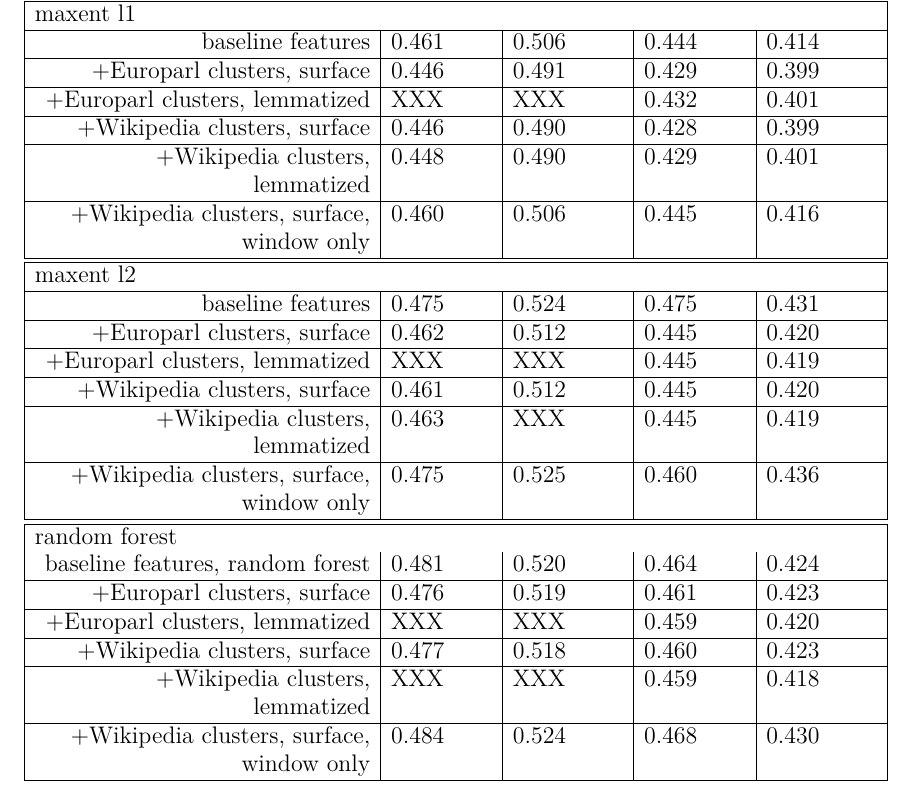
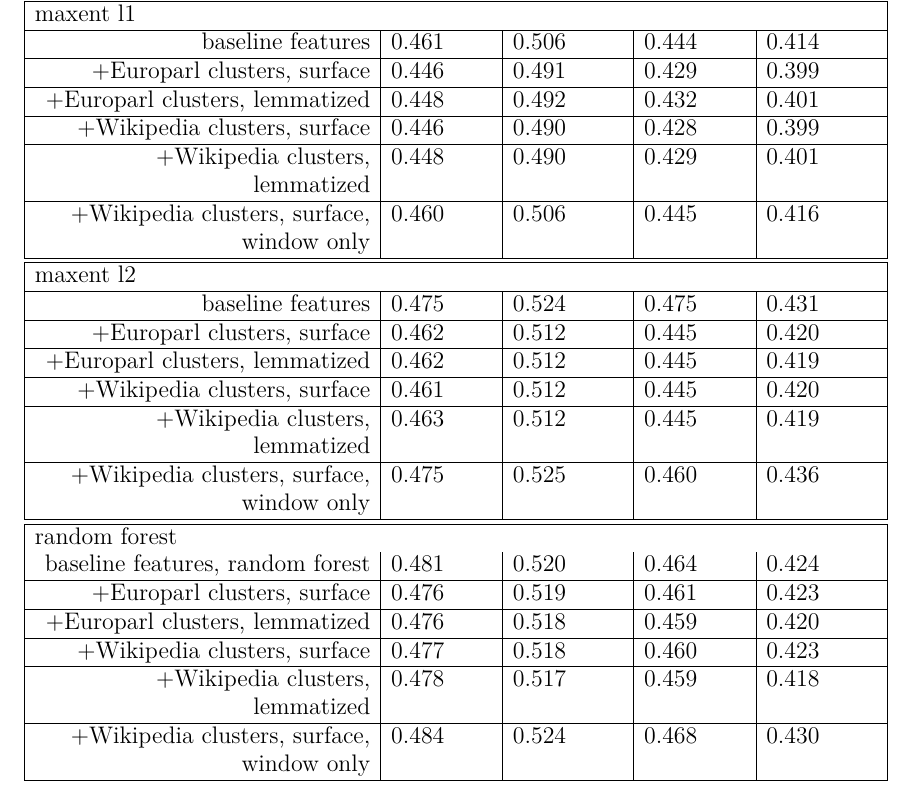
Before and after one commit to alexrudnick/dissertation, a LaTeX thesis (dissertation/dissertation.tex, which reads dissertation/monolingual.tex): part of page 100 of 135, cut so that both start at the same text. Compiled offline with XeLaTeX.

Commit message:
fill in some missing numbers

```diff
--- a/dissertation/monolingual.tex
+++ b/dissertation/monolingual.tex
@@ -643,8 +643,7 @@ by 4.3 points.
     \hline
     +Europarl clusters, surface & 0.446 & 0.491 & 0.429 & 0.399 \\
     \hline
-    %% XXX: where did the results for gn go for this?
-    +Europarl clusters, lemmatized & XXX & XXX & 0.432 & 0.401 \\
+    +Europarl clusters, lemmatized & 0.448 & 0.492 & 0.432 & 0.401 \\
     \hline
     +Wikipedia clusters, surface & 0.446 & 0.490 & 0.428 & 0.399 \\
     \hline
@@ -660,11 +659,11 @@ by 4.3 points.
     \hline
     +Europarl clusters, surface & 0.462 & 0.512 & 0.445 & 0.420 \\
     \hline
-    +Europarl clusters, lemmatized & XXX & XXX & 0.445 & 0.419 \\
+    +Europarl clusters, lemmatized & 0.462 & 0.512 & 0.445 & 0.419 \\
     \hline
     +Wikipedia clusters, surface & 0.461 & 0.512 & 0.445 & 0.420 \\
     \hline
-    +Wikipedia clusters, lemmatized & 0.463 & XXX & 0.445 & 0.419 \\
+    +Wikipedia clusters, lemmatized & 0.463 & 0.512 & 0.445 & 0.419 \\
     \hline
     +Wikipedia clusters, surface, window only & 0.475 & 0.525 & 0.460 & 0.436 \\
     \hline
@@ -675,11 +674,11 @@ by 4.3 points.
     \hline
     +Europarl clusters, surface & 0.476 & 0.519 & 0.461 & 0.423 \\
     \hline
-    +Europarl clusters, lemmatized & XXX & XXX & 0.459 & 0.420 \\
+    +Europarl clusters, lemmatized & 0.476 & 0.518 & 0.459 & 0.420 \\
     \hline
     +Wikipedia clusters, surface & 0.477 & 0.518 & 0.460 & 0.423 \\
     \hline
-    +Wikipedia clusters, lemmatized & XXX & XXX & 0.459 & 0.418 \\
+    +Wikipedia clusters, lemmatized & 0.478 & 0.517 & 0.459 & 0.418 \\
     \hline
     +Wikipedia clusters, surface, window only & 0.484 & 0.524 & 0.468 & 0.430 \\
     \hline
```
